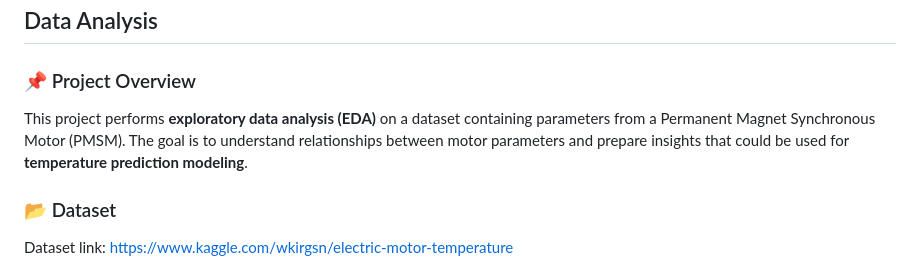
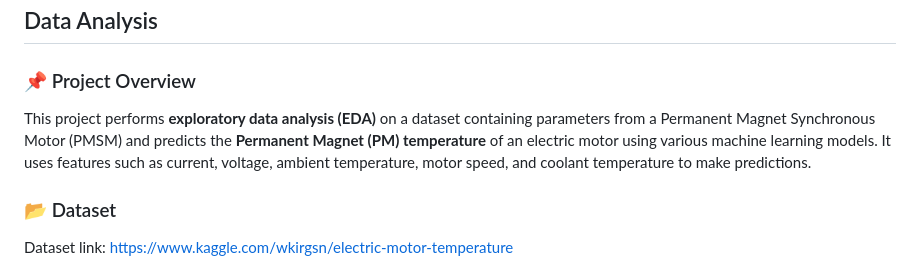
Before and after one commit to Jayeshpra/Electric-Motor-Temperature-Prediction, a Markdown page: README.md, the part around the change. Rendered like a GitHub page.

```diff
--- a/README.md
+++ b/README.md
@@ -4,7 +4,7 @@
 
 ### 📌 Project Overview
 
-This project performs **exploratory data analysis (EDA)** on a dataset containing parameters from a Permanent Magnet Synchronous Motor (PMSM). The goal is to understand relationships between motor parameters and prepare insights that could be used for **temperature prediction modeling**.
+This project performs **exploratory data analysis (EDA)** on a dataset containing parameters from a Permanent Magnet Synchronous Motor (PMSM) and predicts the **Permanent Magnet (PM) temperature** of an electric motor using various machine learning models. It uses features such as current, voltage, ambient temperature, motor speed, and coolant temperature to make predictions.
 
 ### 📂 Dataset
 
```
